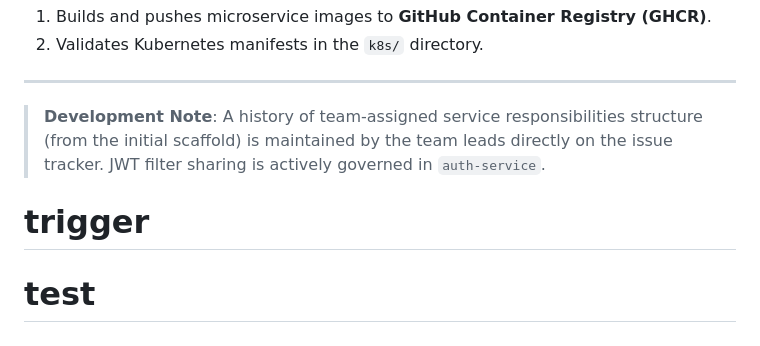
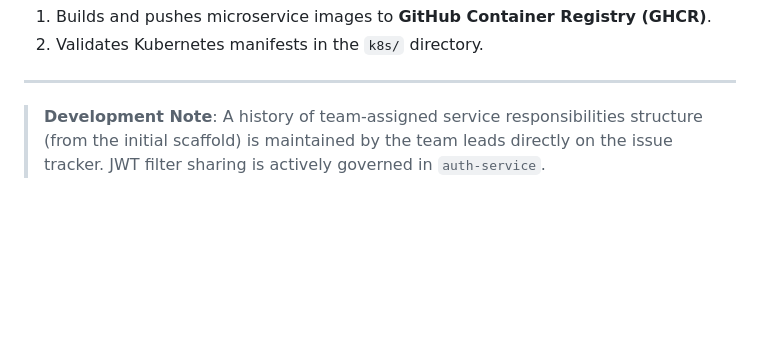
Before and after one commit to sadeeshasathsara/MediCare, a Markdown page: README.md, the part around the change. GitHub-like rendering; blank space fills up the shorter version.

```diff
--- a/README.md
+++ b/README.md
@@ -103,5 +103,3 @@ The platform is integrated with **GitHub Actions**. Every push to the `main` bra
 ---
 
 > **Development Note**: A history of team-assigned service responsibilities structure (from the initial scaffold) is maintained by the team leads directly on the issue tracker. JWT filter sharing is actively governed in `auth-service`.
-# trigger
-# test
```
